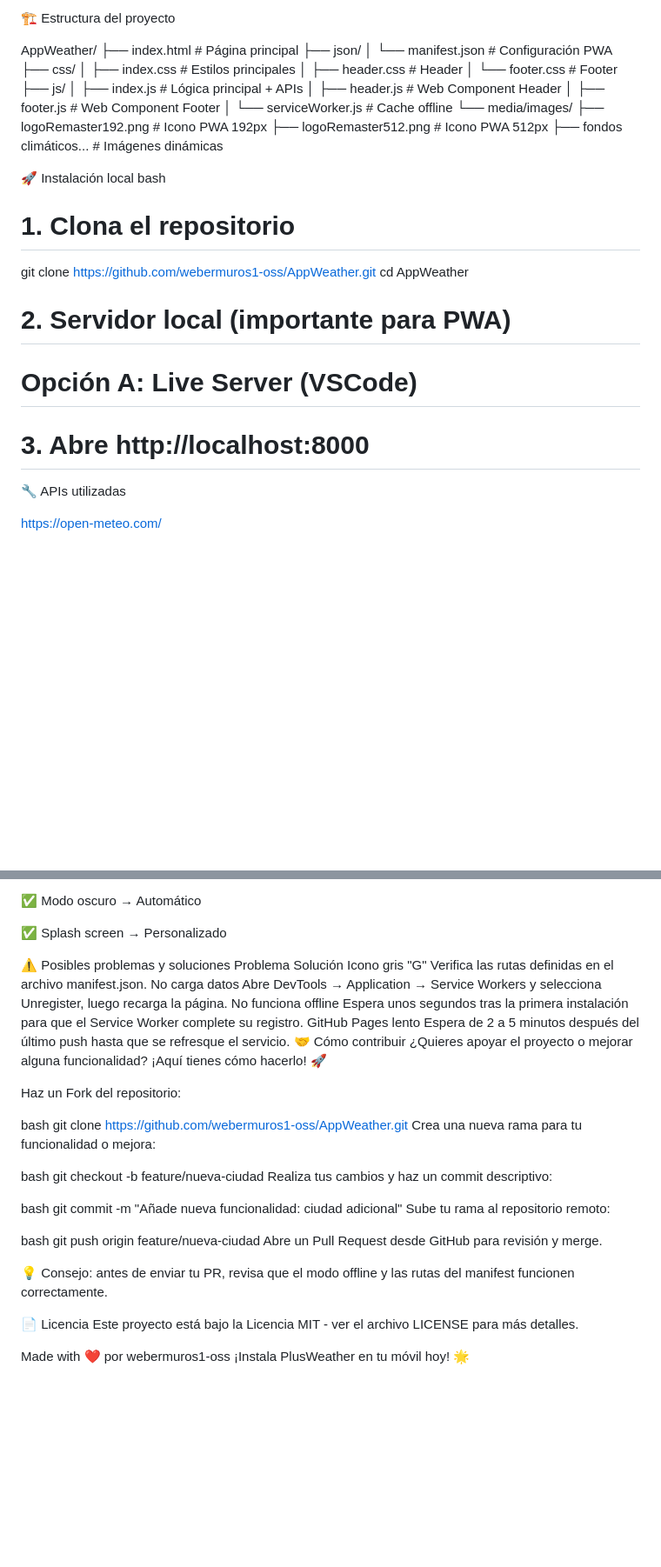
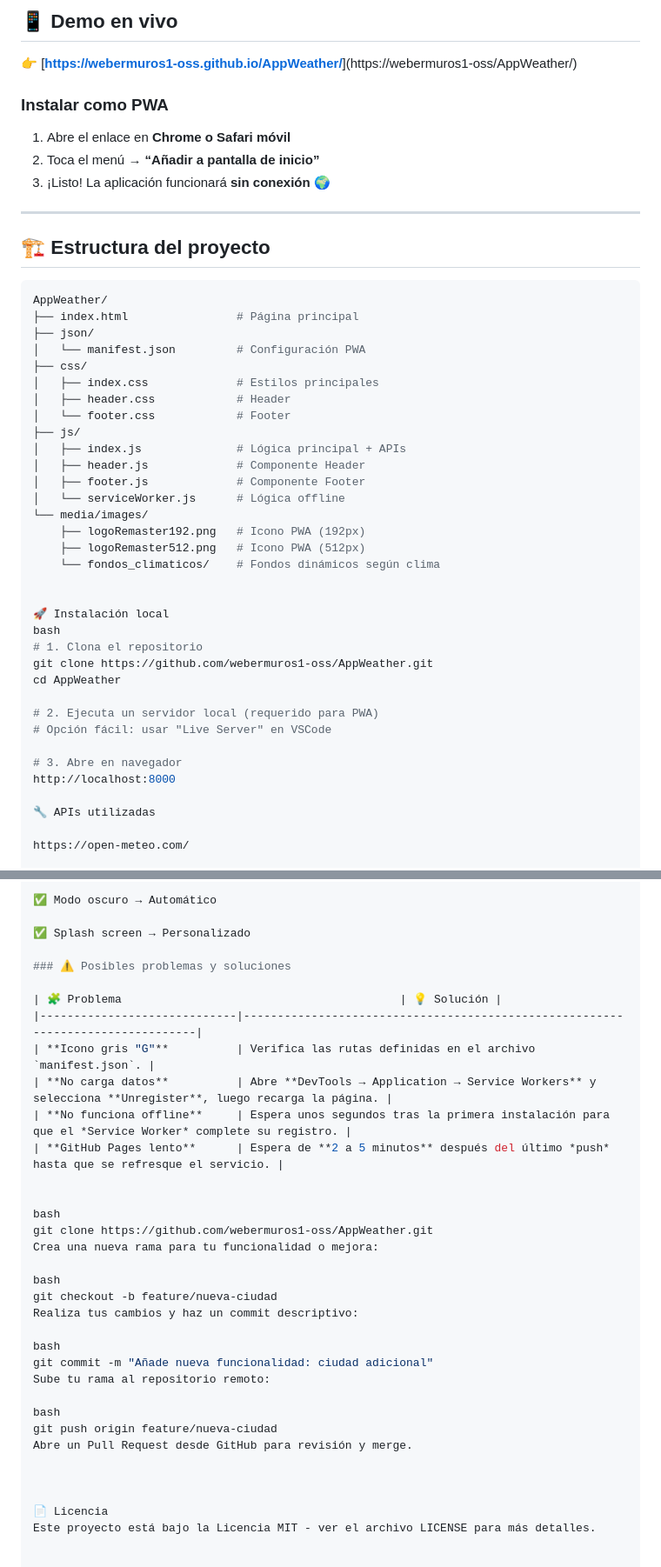
Before and after one commit to webermuros1-oss/AppWeather, a Markdown page: README.md, 2 parts joined by grey strips. Shown at 87% size. Drawn GitHub-style; blank space fills up the shorter version.

````diff
--- a/README.md
+++ b/README.md
@@ -44,23 +52,36 @@ Menú → "Añadir a pantalla de inicio"
 
-🏗️ Estructura del proyecto
+## 📱 Demo en vivo
 
+👉 [[**https://webermuros1-oss.github.io/AppWeather/**](https://webermuros1-oss.github.io/AppWeather/)](https://webermuros1-oss/AppWeather/)
+
+### Instalar como PWA
+
+1. Abre el enlace en **Chrome o Safari móvil**
+2. Toca el menú → **“Añadir a pantalla de inicio”**
+3. ¡Listo! La aplicación funcionará **sin conexión** 🌍
+
+---
+
+## 🏗️ Estructura del proyecto
+
+```bash
 AppWeather/
-├── index.html          # Página principal
+├── index.html                # Página principal
 ├── json/
-│   └── manifest.json   # Configuración PWA
+│   └── manifest.json         # Configuración PWA
 ├── css/
-│   ├── index.css       # Estilos principales
-│   ├── header.css      # Header
-│   └── footer.css      # Footer
+│   ├── index.css             # Estilos principales
+│   ├── header.css            # Header
+│   └── footer.css            # Footer
 ├── js/
-│   ├── index.js        # Lógica principal + APIs
-│   ├── header.js       # Web Component Header
-│   ├── footer.js       # Web Component Footer
-│   └── serviceWorker.js # Cache offline
+│   ├── index.js              # Lógica principal + APIs
+│   ├── header.js             # Componente Header
+│   ├── footer.js             # Componente Footer
+│   └── serviceWorker.js      # Lógica offline
 └── media/images/
-    ├── logoRemaster192.png  # Icono PWA 192px
-    ├── logoRemaster512.png  # Icono PWA 512px
-    ├── fondos climáticos... # Imágenes dinámicas
+    ├── logoRemaster192.png   # Icono PWA (192px)
+    ├── logoRemaster512.png   # Icono PWA (512px)
+    └── fondos_climaticos/    # Fondos dinámicos según clima
 
 
 🚀 Instalación local
@@ -69,10 +90,12 @@ bash
 git clone https://github.com/webermuros1-oss/AppWeather.git
 cd AppWeather
 
-# 2. Servidor local (importante para PWA)
-# Opción A: Live Server (VSCode)
+# 2. Ejecuta un servidor local (requerido para PWA)
+# Opción fácil: usar "Live Server" en VSCode
 
-# 3. Abre http://localhost:8000
+# 3. Abre en navegador
+http://localhost:8000
+
 🔧 APIs utilizadas
 
 https://open-meteo.com/
@@ -121,16 +144,15 @@ Estrategia: Cache-first (assets) + Network-first (APIs)
 
 ✅ Splash screen → Personalizado
 
-⚠️ Posibles problemas y soluciones
-Problema	Solución
-Icono gris "G"	Verifica las rutas definidas en el archivo manifest.json.
-No carga datos	Abre DevTools → Application → Service Workers y selecciona Unregister, luego recarga la página.
-No funciona offline	Espera unos segundos tras la primera instalación para que el Service Worker complete su registro.
-GitHub Pages lento	Espera de 2 a 5 minutos después del último push hasta que se refresque el servicio.
-🤝 Cómo contribuir
-¿Quieres apoyar el proyecto o mejorar alguna funcionalidad? ¡Aquí tienes cómo hacerlo! 🚀
+### ⚠️ Posibles problemas y soluciones
 
-Haz un Fork del repositorio:
+| 🧩 Problema                                         | 💡 Solución |
+|-----------------------------|--------------------------------------------------------------------------------|
+| **Icono gris "G"**          | Verifica las rutas definidas en el archivo `manifest.json`. |
+| **No carga datos**          | Abre **DevTools → Application → Service Workers** y selecciona **Unregister**, luego recarga la página. |
+| **No funciona offline**     | Espera unos segundos tras la primera instalación para que el *Service Worker* complete su registro. |
+| **GitHub Pages lento**      | Espera de **2 a 5 minutos** después del último *push* hasta que se refresque el servicio. |
+
 
 bash
 git clone https://github.com/webermuros1-oss/AppWeather.git
@@ -148,7 +170,7 @@ bash
 git push origin feature/nueva-ciudad
 Abre un Pull Request desde GitHub para revisión y merge.
 
-💡 Consejo: antes de enviar tu PR, revisa que el modo offline y las rutas del manifest funcionen correctamente.
+
 
 📄 Licencia
 Este proyecto está bajo la Licencia MIT - ver el archivo LICENSE para más detalles.
````
Also changed, not shown: other parts of README.md (+37 -29 lines).
